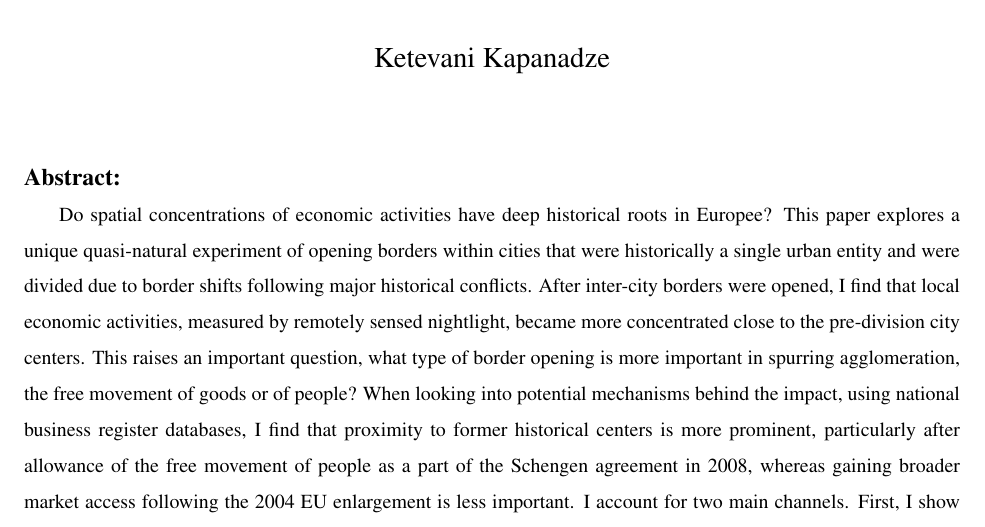
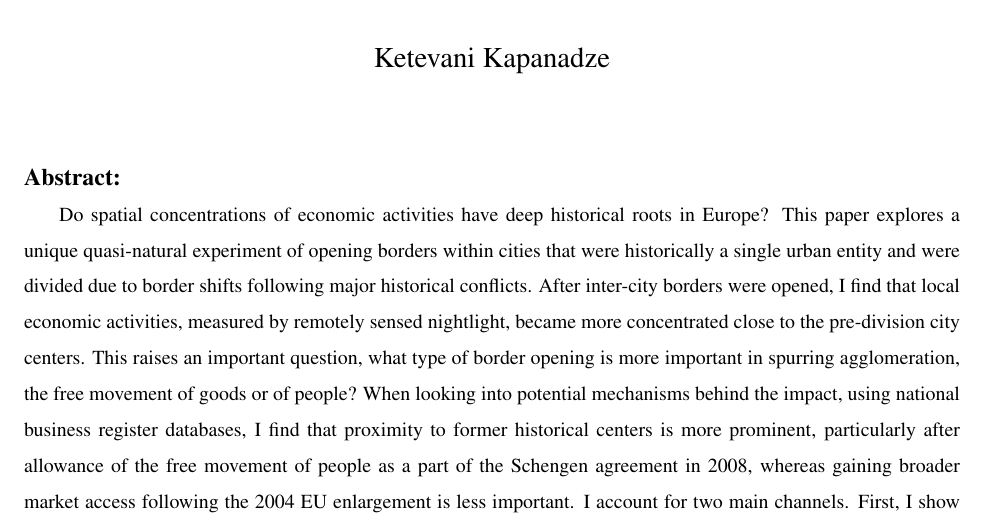
Before and after one commit to kketevani/Divided-Cities, a LaTeX paper (DividedCities_pp/paper.tex): part of page 1 of 35, cut so that both start at the same text. Compiled offline with pdfLaTeX.

Commit message:
Updates from Overleaf

```diff
--- a/DividedCities_pp/paper.tex
+++ b/DividedCities_pp/paper.tex
@@ -83,7 +83,7 @@ The Case of Divided Cities in Europe}
 
 \begin{abstract}
 \footnotesize
-\par Do spatial concentrations of economic activities have deep historical roots in Europee? This paper explores a unique quasi-natural experiment of opening borders within cities that were historically a single urban entity and were divided due to border shifts following major historical conflicts. After inter-city borders were opened, I find that local economic activities, measured by remotely sensed nightlight, became more concentrated close to the pre-division city centers. This raises an important question, what type of border opening is more important in spurring agglomeration, the free movement of goods or of people? When looking into potential mechanisms behind the impact, using national business register databases, I find that proximity to former historical centers is more prominent, particularly after allowance of the free movement of people as a part of the Schengen agreement in 2008, whereas gaining broader market access following the 2004 EU enlargement is less important. I account for two main channels. First, I show that firms in the consumption sectors are more exposed to the free movement of people and are more likely to start operating closer to historical city centers than are firms in the production sectors, which are less affected by local market potentials. Second, I show that cities in which cultural and language differences are not barriers to cross-border cooperation are more influenced by the free movement of than cities where these barriers still exist. Hence, spatial agglomerations near pre-division city centers are more apparent in almost borderless cities.
+\par Do spatial concentrations of economic activities have deep historical roots in Europe? This paper explores a unique quasi-natural experiment of opening borders within cities that were historically a single urban entity and were divided due to border shifts following major historical conflicts. After inter-city borders were opened, I find that local economic activities, measured by remotely sensed nightlight, became more concentrated close to the pre-division city centers. This raises an important question, what type of border opening is more important in spurring agglomeration, the free movement of goods or of people? When looking into potential mechanisms behind the impact, using national business register databases, I find that proximity to former historical centers is more prominent, particularly after allowance of the free movement of people as a part of the Schengen agreement in 2008, whereas gaining broader market access following the 2004 EU enlargement is less important. I account for two main channels. First, I show that firms in the consumption sectors are more exposed to the free movement of people and are more likely to start operating closer to historical city centers than are firms in the production sectors, which are less affected by local market potentials. Second, I show that cities in which cultural and language differences are not barriers to cross-border cooperation are more influenced by the free movement of than cities where these barriers still exist. Hence, spatial agglomerations near pre-division city centers are more apparent in almost borderless cities.
 \par \textbf{Keywords}: Divided cities, borders, historical centre, nightlights, registered firms, Schengen
 %\par  \textbf{JEL Codes:}  R12, N14, E65
 \end{abstract}
```
